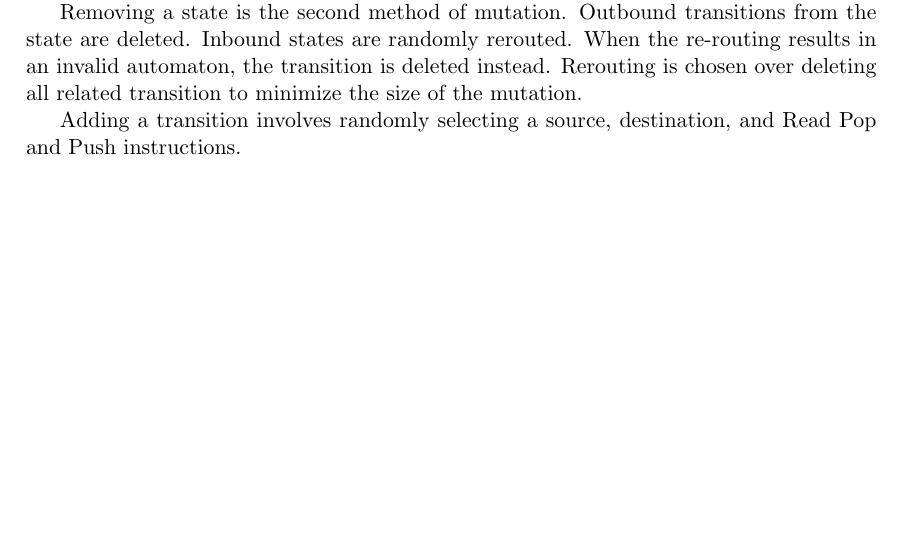
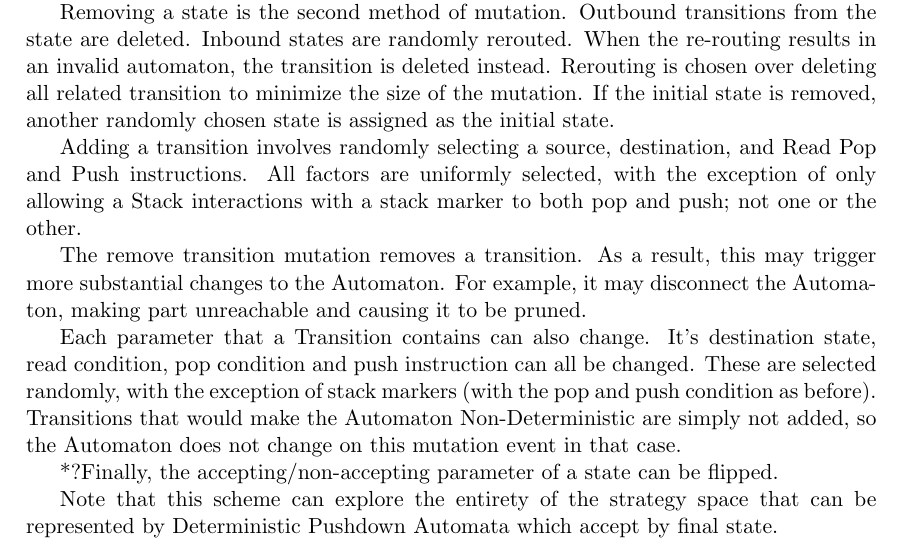
Before and after one commit to bradon/repeatedPD, a LaTeX thesis (doc/Thesis/Thesis.tex): part of page 26 of 39, cut so that both start at the same text, the shorter picture padded with empty space. Compiled offline with pdfLaTeX.

Commit message:
Mutation description

```diff
--- a/doc/Thesis/Thesis.tex
+++ b/doc/Thesis/Thesis.tex
@@ -728,9 +728,18 @@ The connected requirement is made in order to address bloat *a ref here*.
 Another alternative would be to not add any transitions- or to add an inbound transition rather than reroute an existing one. The method chosen is used as it ensures connectedness and is a smaller edit, when we define the size of an edit as the number of parameters changed. Four parameters must be added if a transition is inserted (Read, Pop, Push, Destination), whereas the single re-routing is only one parameter change.
 
 Removing a state is the second method of mutation. Outbound transitions from the state are deleted.
-Inbound states are randomly rerouted. When the re-routing results in an invalid automaton, the transition is deleted instead. Rerouting is chosen over deleting all related transition to minimize the size of the mutation.
+Inbound states are randomly rerouted. When the re-routing results in an invalid automaton, the transition is deleted instead. Rerouting is chosen over deleting all related transition to minimize the size of the mutation. If the initial state is removed, another randomly chosen state is assigned as the initial state.
 
-Adding a transition involves randomly selecting a source, destination, and Read Pop and Push instructions.
+Adding a transition involves randomly selecting a source, destination, and Read Pop and Push instructions. All factors are uniformly selected, with the exception of only allowing a Stack interactions with a stack marker to both pop and push; not one or the other.
+
+The remove transition mutation removes a transition. As a result, this may trigger more substantial changes to the Automaton. For example, it may disconnect the Automaton, making part unreachable and causing it to be pruned.
+
+Each parameter that a Transition contains can also change. It's destination state, read condition, pop condition and push instruction can all be changed. These are selected randomly, with the exception of stack markers (with the pop and push condition as before). Transitions that would make the Automaton Non-Deterministic are simply not added, so the Automaton does not change on this mutation event in that case.
+
+*?Finally, the accepting/non-accepting parameter of a state can be flipped.
+
+Note that this scheme can explore the entirety of the strategy space that can be represented by Deterministic Pushdown Automata which accept by final state.
+
 \chapter{Discussion Chapters}
 
 \chapter{Conclusion}
```
